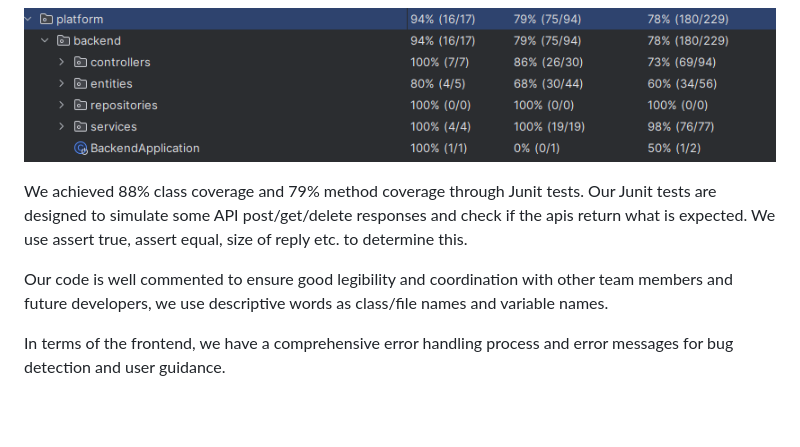
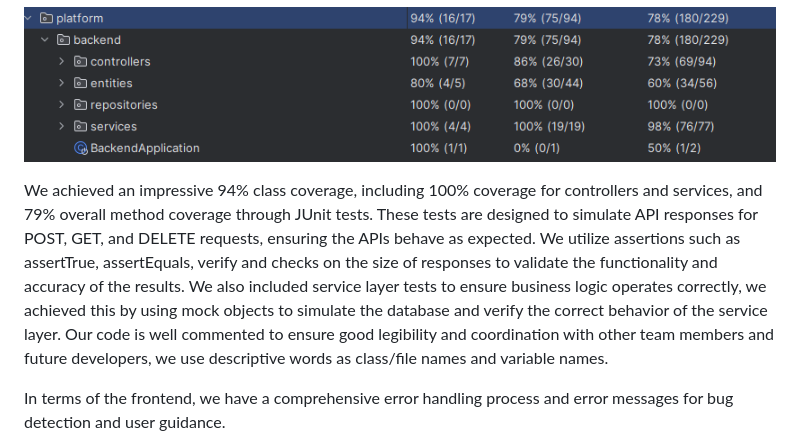
Before and after one commit to RenzudadiZZA/IC_Course-finder, a Markdown page: README.md, the part around the change. GitHub-like rendering; blank space fills up the shorter version.

Commit message:
update: Update README more about tests

```diff
--- a/README.md
+++ b/README.md
@@ -79,8 +79,7 @@ First, we implemented ALL the functions discussed with Dr. Ouldridge!
 
 ![image-20250113223448417](./coverage.png)
 
-We achieved 88% class coverage and 79% method coverage through Junit tests. Our Junit tests are designed to simulate some API post/get/delete responses and check if the apis return what is expected. We use assert true, assert equal, size of reply etc. to determine this.
-
+We achieved an impressive 94% class coverage, including 100% coverage for controllers and services, and 79% overall method coverage through JUnit tests. These tests are designed to simulate API responses for POST, GET, and DELETE requests, ensuring the APIs behave as expected. We utilize assertions such as assertTrue, assertEquals, verify and checks on the size of responses to validate the functionality and accuracy of the results. We also included service layer tests to ensure business logic operates correctly, we achieved this by using mock objects to simulate the database and verify the correct behavior of the service layer.
 Our code is well commented to ensure good legibility and coordination with other team members and future developers, we use descriptive words as class/file names  and variable names.
 
 In terms of the frontend, we have a comprehensive error handling process and error messages for bug detection and user guidance.
```
